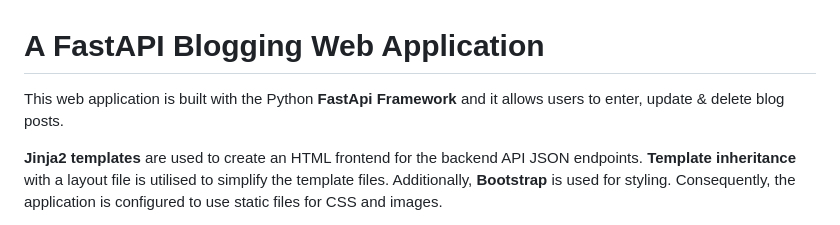
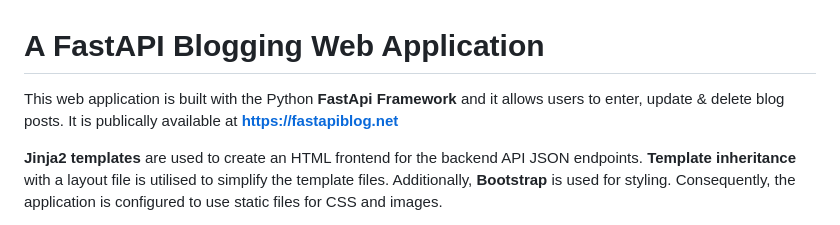
Before and after one commit to Steve-Shillitoe/fastapi-blog, a Markdown page: README.md, the part around the change. Drawn GitHub-style.

Commit message:
Revise README for PostgreSQL migration and security
Added link to live version of this web app on the internet

```diff
--- a/README.md
+++ b/README.md
@@ -1,5 +1,5 @@
 # A FastAPI Blogging Web Application
-This web application is built with the Python **FastApi Framework** and it allows users to enter, update & delete blog posts.
+This web application is built with the Python **FastApi Framework** and it allows users to enter, update & delete blog posts.  It is publically available at **https://fastapiblog.net**
 
 **Jinja2 templates** are used to create an HTML frontend for the backend API JSON endpoints.
 **Template inheritance** with a layout file is utilised to simplify the template files.
```
